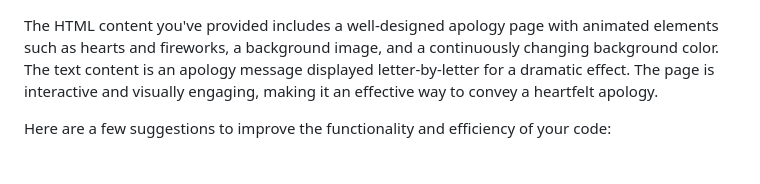
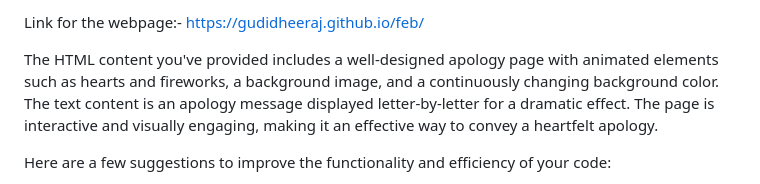
Before and after one commit to GudiDheeraj/feb, a Markdown page: README.md, the part around the change. Drawn GitHub-style.

```diff
--- a/README.md
+++ b/README.md
@@ -1,3 +1,5 @@
+Link for the webpage:- https://gudidheeraj.github.io/feb/
+
 The HTML content you've provided includes a well-designed apology page with animated elements such as hearts and fireworks, a background image, and a continuously changing background color. The text content is an apology message displayed letter-by-letter for a dramatic effect. The page is interactive and visually engaging, making it an effective way to convey a heartfelt apology.
 
 Here are a few suggestions to improve the functionality and efficiency of your code:
```
